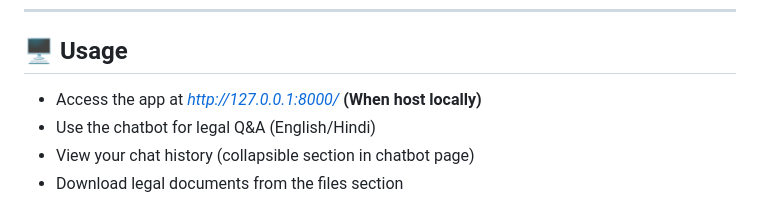
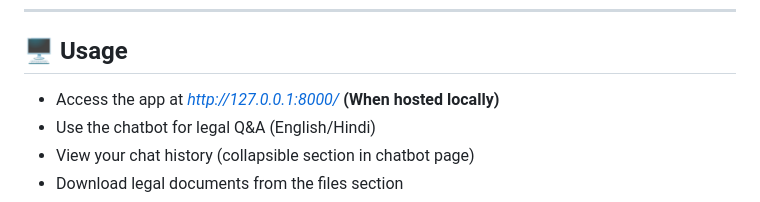
Before and after one commit to rohansingh-dev/LAWGIC-AI, a Markdown page: README.md, the part around the change. Rendered like a GitHub page.

```diff
--- a/README.md
+++ b/README.md
@@ -74,7 +74,7 @@ python lawgic/manage.py runserver
 ---
 
 ## 🖥️ Usage
-- Access the app at *http://127.0.0.1:8000/* **(When host locally)**
+- Access the app at *http://127.0.0.1:8000/* **(When hosted locally)**
 - Use the chatbot for legal Q&A (English/Hindi)
 - View your chat history (collapsible section in chatbot page)
 - Download legal documents from the files section
```
